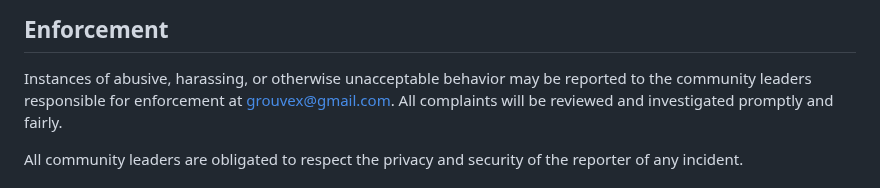
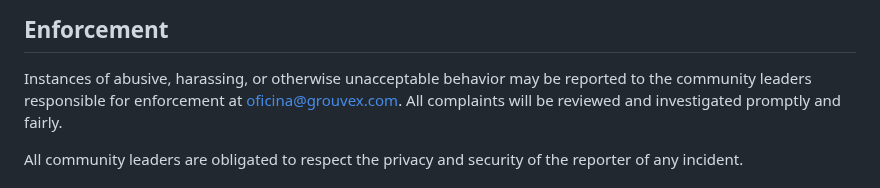
Before and after one commit to Grouvex/grouvex.github.io, a Markdown page: CODE_OF_CONDUCT.md, the part around the change. GitHub-like rendering.

Commit message:
Update CODE_OF_CONDUCT.md
Signed-off-by: Grouvex <168425996+Grouvex@users.noreply.github.com>

```diff
--- a/CODE_OF_CONDUCT.md
+++ b/CODE_OF_CONDUCT.md
@@ -60,7 +60,7 @@ representative at an online or offline event.
 
 Instances of abusive, harassing, or otherwise unacceptable behavior may be
 reported to the community leaders responsible for enforcement at
-grouvex@gmail.com.
+oficina@grouvex.com.
 All complaints will be reviewed and investigated promptly and fairly.
 
 All community leaders are obligated to respect the privacy and security of the
```
